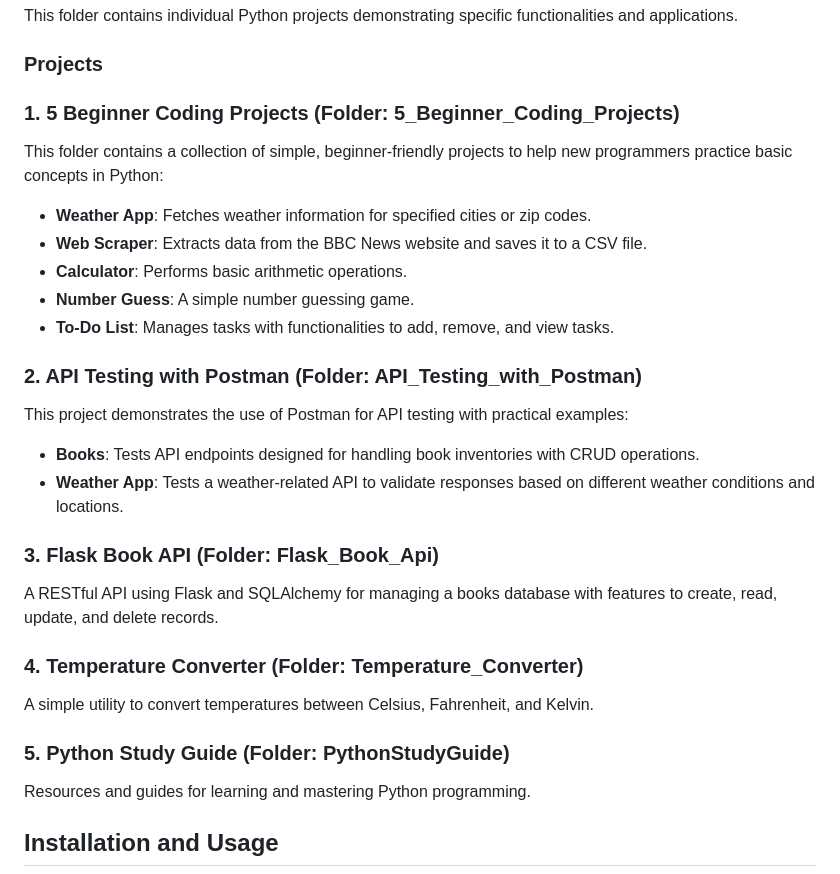
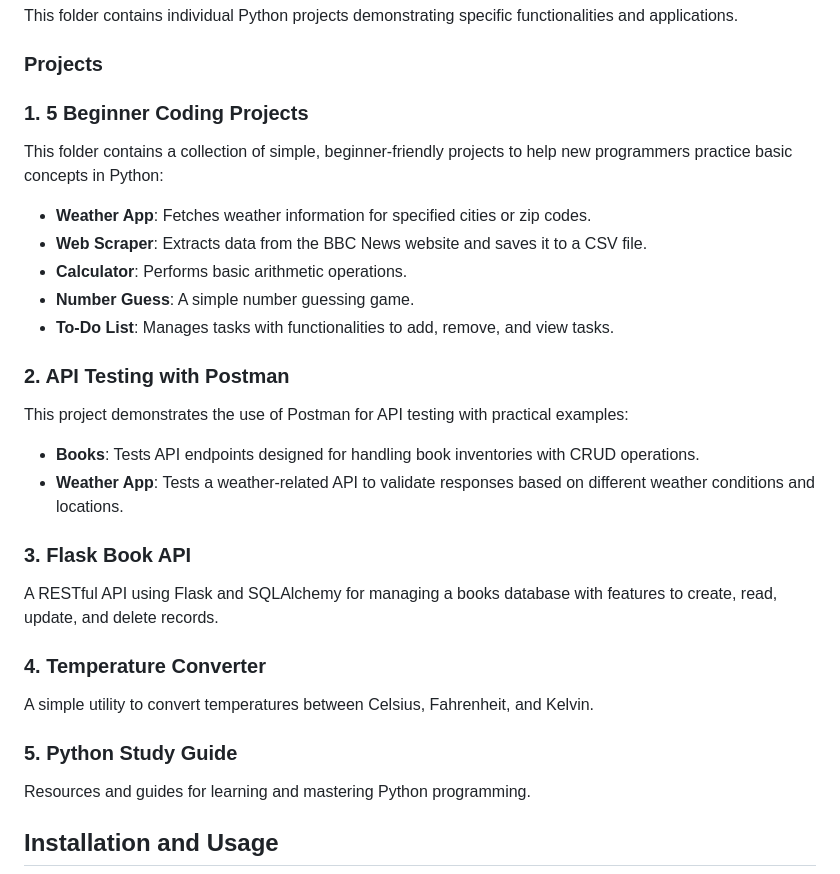
Before and after one commit to PFKimmerle/Substack, a Markdown page: README.md, the part around the change. GitHub-like rendering.

Commit message:
Update README
Updated project lists

```diff
--- a/README.md
+++ b/README.md
@@ -6,7 +6,7 @@ This folder contains individual Python projects demonstrating specific functiona
 
 ### Projects
 
-### 1. 5 Beginner Coding Projects (Folder: 5_Beginner_Coding_Projects)
+### 1. 5 Beginner Coding Projects
 This folder contains a collection of simple, beginner-friendly projects to help new programmers practice basic concepts in Python:
 
 - **Weather App**: Fetches weather information for specified cities or zip codes.
@@ -15,19 +15,19 @@ This folder contains a collection of simple, beginner-friendly projects to help
 - **Number Guess**: A simple number guessing game.
 - **To-Do List**: Manages tasks with functionalities to add, remove, and view tasks.
 
-### 2. API Testing with Postman (Folder: API_Testing_with_Postman)
+### 2. API Testing with Postman
 This project demonstrates the use of Postman for API testing with practical examples:
 
 - **Books**: Tests API endpoints designed for handling book inventories with CRUD operations.
 - **Weather App**: Tests a weather-related API to validate responses based on different weather conditions and locations.
 
-### 3. Flask Book API (Folder: Flask_Book_Api)
+### 3. Flask Book API
 A RESTful API using Flask and SQLAlchemy for managing a books database with features to create, read, update, and delete records.
 
-### 4. Temperature Converter (Folder: Temperature_Converter)
+### 4. Temperature Converter
 A simple utility to convert temperatures between Celsius, Fahrenheit, and Kelvin.
 
-### 5. Python Study Guide (Folder: PythonStudyGuide)
+### 5. Python Study Guide
 Resources and guides for learning and mastering Python programming.
 
 ## Installation and Usage
```
